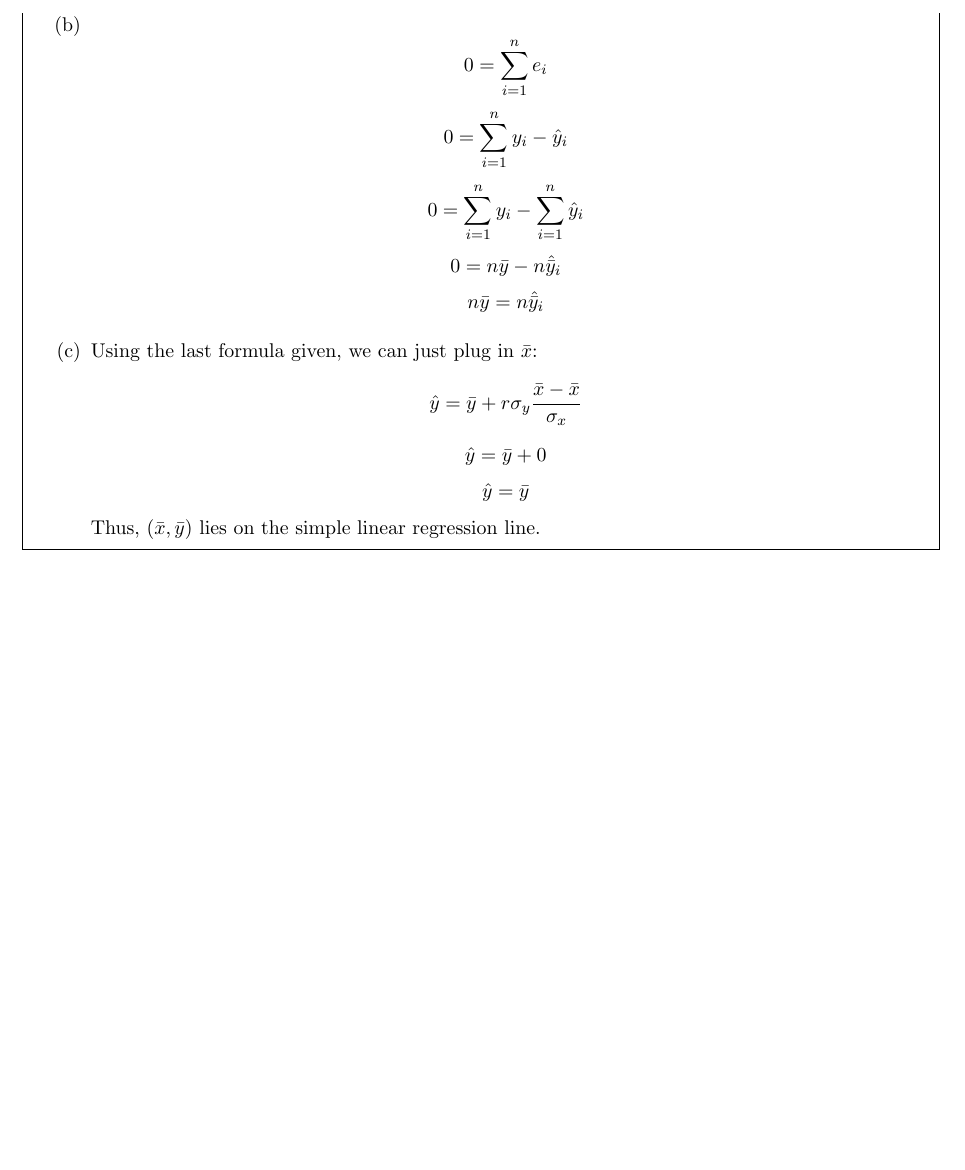
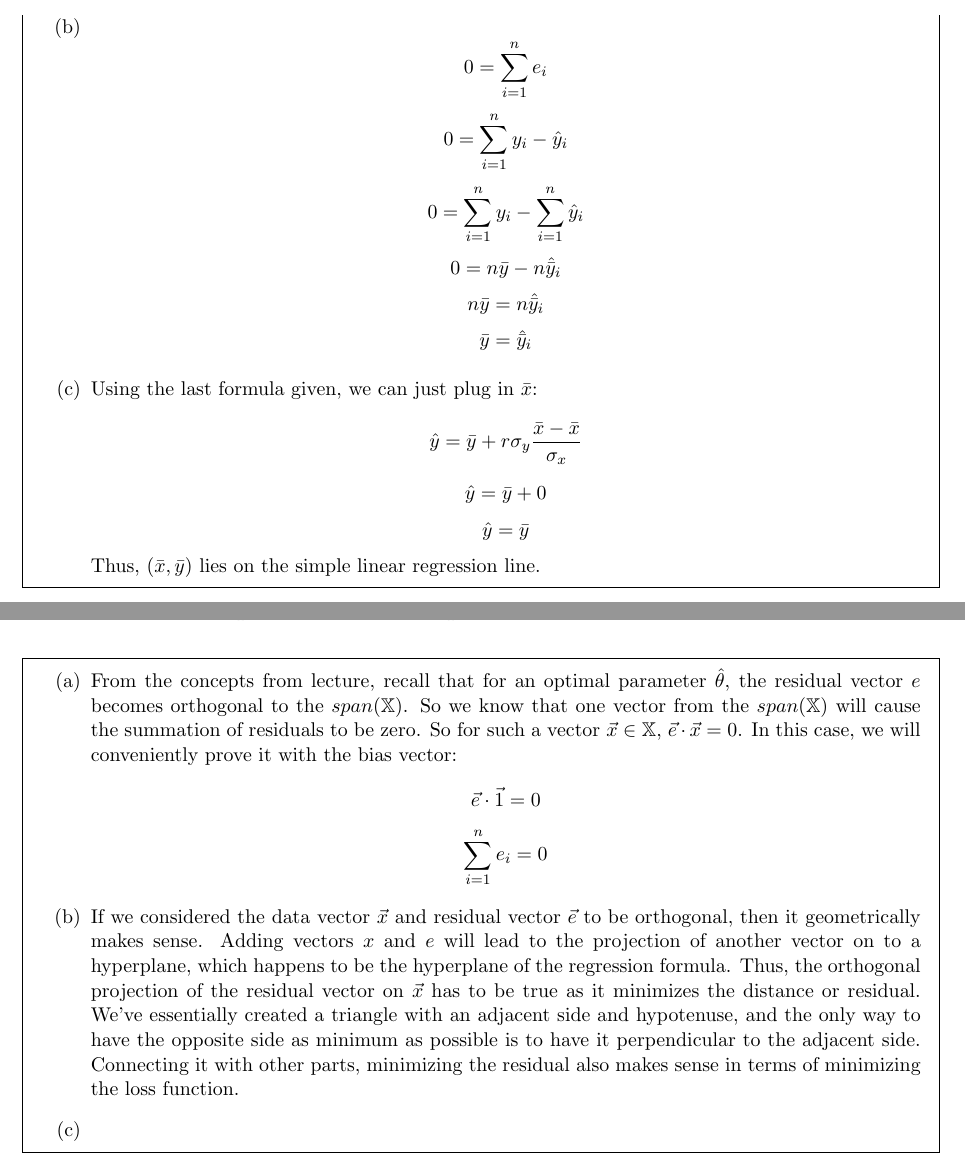
Before and after one commit to briancpark/ds100, a LaTeX problem sheet (sp21/hw/hw6/latex/hw6.tex): part of page 2 of 7 before the commit and two parts of pages 2 and 3 of 7 after it, the two joined at a grey line, cut so that both start at the same text, the shorter picture padded with empty space. Compiled offline with pdfLaTeX.

Commit message:
update progress on hw6

```diff
--- a/sp21/hw/hw6/latex/hw6.tex
+++ b/sp21/hw/hw6/latex/hw6.tex
@@ -43,6 +43,7 @@
 		$$0 = \sum_{i = 1}^ny_i - \sum_{i = 1}^n\hat{y}_i$$
 		$$0 = n\bar{y} - n\hat{\bar{y}}_i$$
 		$$n\bar{y} = n\hat{\bar{y}}_i$$
+		$$\bar{y} = \hat{\bar{y}}_i$$
 		\newpage
 		\item
 		Using the last formula given, we can just plug in $\bar{x}$:
@@ -61,6 +62,13 @@
 
 \begin{Answer}
 	%%%%%%%%%%%Write your answer here%%%%%%%%%%%%%%%
+	\begin{Parts}
+		\item From the concepts from lecture, recall that for an optimal parameter $\hat{\theta}$, the residual vector $e$ becomes orthogonal to the $span(\mathbb{X})$. So we know that one vector from the $span(\mathbb{X})$ will cause the summation of residuals to be zero. So for such a vector $\vec{x}  \in \mathbb{X}$, $\vec{e}\cdot\vec{x} = 0$. In this case, we will conveniently prove it with the bias vector:
+		$$\vec{e}\cdot\vec{1} = 0$$
+		$$\sum_{i = 1}^ne_i = 0$$
+		\item If we considered the data vector $\vec{x}$ and residual vector $\vec{e}$ to be orthogonal, then it geometrically makes sense. Adding vectors $x$ and $e$ will lead to the projection of another vector on to a hyperplane, which happens to be the hyperplane of the regression formula. Thus, the orthogonal projection of the residual vector on $\vec{x}$ has to be true as it minimizes the distance or residual. We've essentially created a triangle with an adjacent side and hypotenuse, and the only way to have the opposite side as minimum as possible is to have it perpendicular to the adjacent side. Connecting it with other parts, minimizing the residual also makes sense in terms of minimizing the loss function.
+		\item
+	\end{Parts}
 \end{Answer}
 \newpage
 
```
Also changed, not shown: sp21/hw/hw6/latex/hw6.pdf, sp21/hw/hw6/latex/hw6.tex (5 more changed lines), 1 other file.
